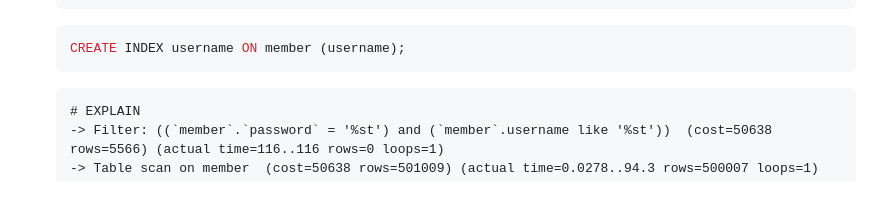
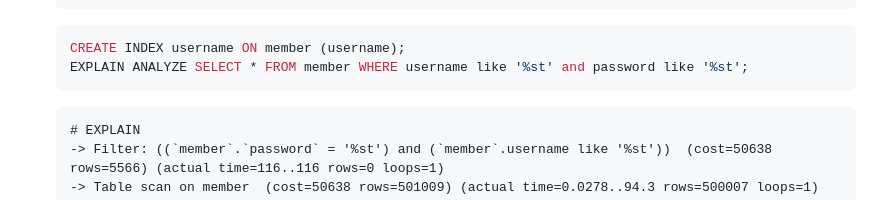
Before and after one commit to Haohaoscreamandrun/WehelpAssigment, a Markdown page: 08IndeStudy/Topic Study.md, the part around the change. Rendered like a GitHub page.

Commit message:
topic 5 updates

````diff
--- a/08IndeStudy/Topic Study.md
+++ b/08IndeStudy/Topic Study.md
@@ -513,6 +513,7 @@ step 3. Could you give us an example?
 
     ```sql
     CREATE INDEX username ON member (username);
+    EXPLAIN ANALYZE SELECT * FROM member WHERE username like '%st' and password like '%st';
     ```
 
     ```plaintext
````
